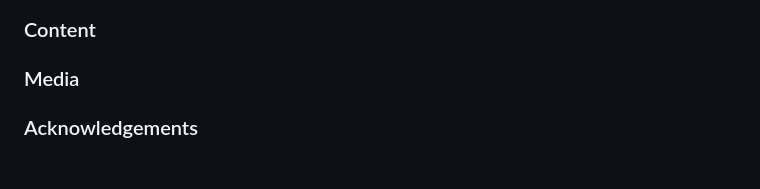
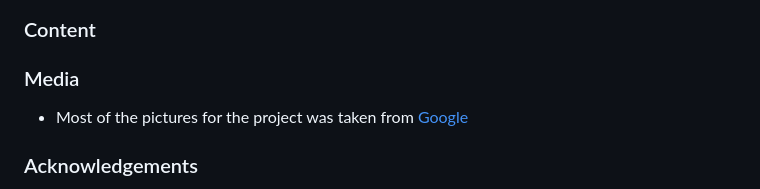
Before and after one commit to Dhvani-intwala/spice-villa, a Markdown page: README.md, the part around the change. GitHub-like rendering; blank space fills up the shorter version.

Commit message:
Add media text in readme

```diff
--- a/README.md
+++ b/README.md
@@ -101,6 +101,8 @@ For creating a clone of the repository on your local machine, use<b>Clone</b>:
 
 ### Media
 
+- Most of the pictures for the project was taken from [Google](https://www.google.de)
+
 ### Acknowledgements
 
 - The tutor support team at Code Institute for their support.
```
